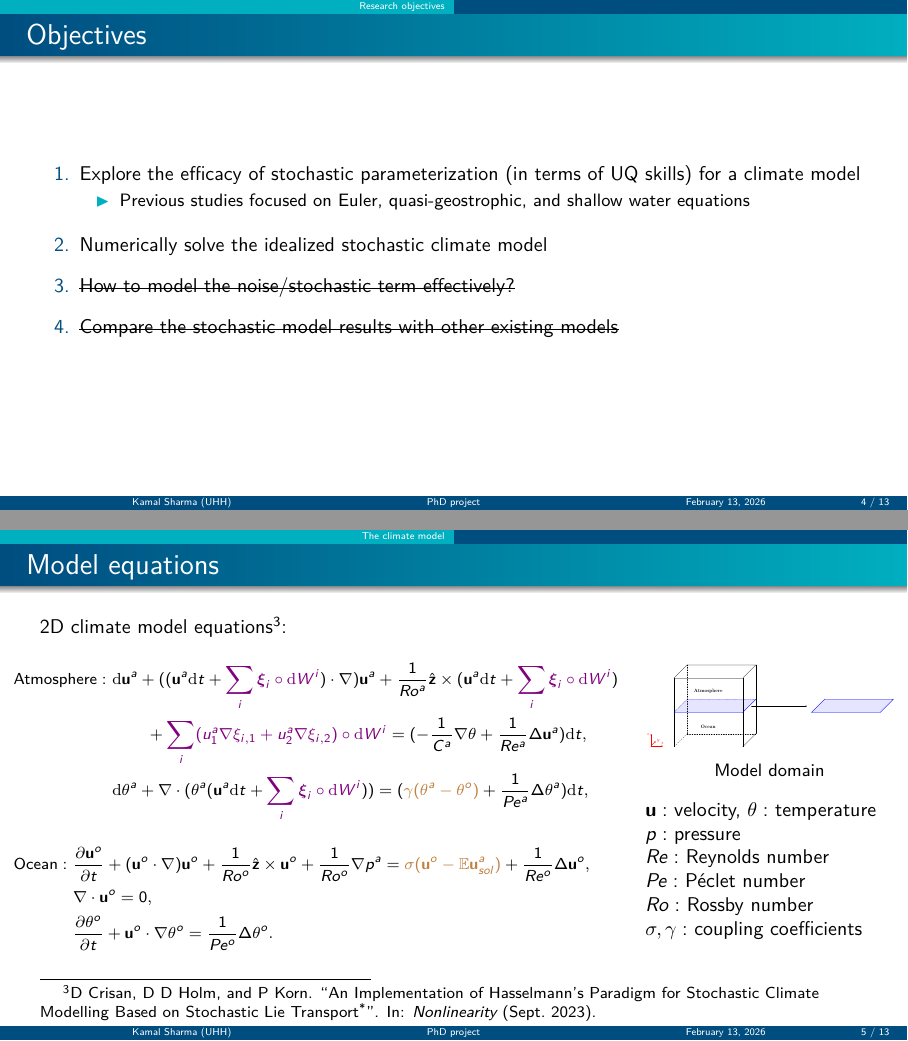
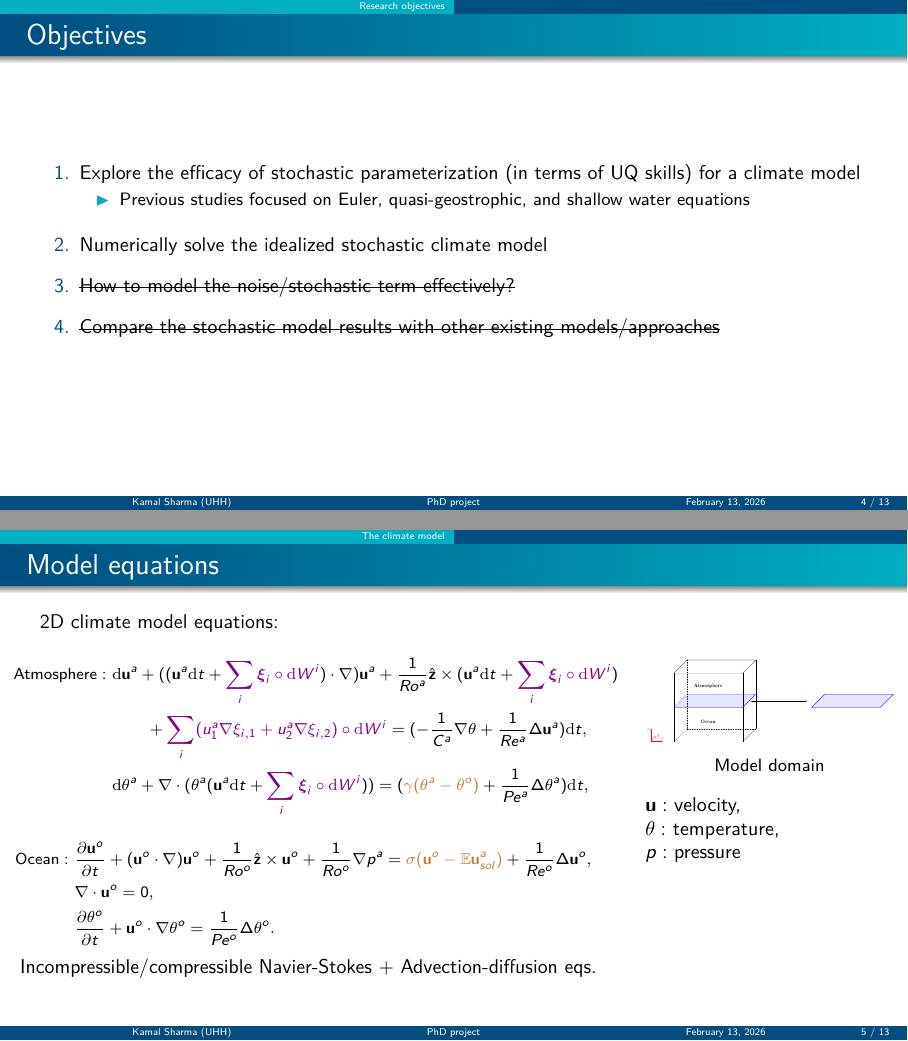
Before and after one commit to sharma-kk/phd_project_ppt, LaTeX slides (main.tex): pages 21 and 23 of 36 before the commit and pages 20 and 22 of 35 after it, joined at a grey line. Compiled offline with pdfLaTeX.

Commit message:
reduce content, make it readable

```diff
--- a/main.tex
+++ b/main.tex
@@ -139,16 +140,14 @@
     % \end{itemize}
     \vspace{.2cm}
     \item \only<1> {Compare the stochastic model results with other existing models/approaches}
-    \only<2> {\st{Compare the stochastic model results with other existing models}}
+    \only<2> {\st{Compare the stochastic model results with other existing models/approaches}}
 \end{enumerate}
 \end{frame}
 \section{The climate model}
 \begin{frame}{Model equations}
-  \onslide<1-> 2D climate model equations\footfullcite{crisanImplementationHasselmannsParadigm2023}:
+  \onslide<1-> 2D climate model equations:
 \begin{columns}[T] % align columns
-\begin{column}{.65\textwidth}
-% \begin{itemize}
-    % \item<1-> 2D climate model equations\footfullcite{crisanImplementationHasselmannsParadigm2023}:
+\begin{column}{.70\textwidth}
     \begin{footnotesize}
     \begin{align*}
             \text{Atmosphere}: \ &\deriv \mathbf{u}^a + ((\mathbf{u}^a \deriv t + \textcolor{violet}{\sum_i \boldsymbol{\xi}_i \circ \deriv W^i})\cdot \nabla) \mathbf{u}^a + \frac{1}{Ro^a} \hat{\mathbf{z}} \times (\mathbf{u}^a\deriv t + \textcolor{violet}{\sum_i \boldsymbol{\xi}_i \circ \deriv W^i}) \\
@@ -163,6 +162,8 @@
     \end{footnotesize}
 % \item Our goal is to numerically solve the model equations!
 % \end{itemize}
+\vspace{.2cm}
+Incompressible/compressible Navier-Stokes + Advection-diffusion eqs.
 \end{column}%
 \hfill%
 \begin{column}{.30\textwidth}
@@ -173,8 +174,7 @@
     \includegraphics[width=1\linewidth]{images/domain.pdf}
     \caption{Model domain}
 \end{figure}
-$\mathbf{u}:$ velocity, $\theta:$ temperature $p:$ pressure\\ $Re:$ Reynolds number \\ $Pe:$ P\'{e}clet number\\ $Ro:$ Rossby number \\
-$\sigma, \gamma:$ coupling coefficients}
+$\mathbf{u}:$ velocity, \\ $\theta:$ temperature, \\ $p:$ pressure}
 \end{column}%
 \end{columns}
 \end{frame}
```
Also changed, not shown: main.pdf, main.tex (21 more changed lines).
